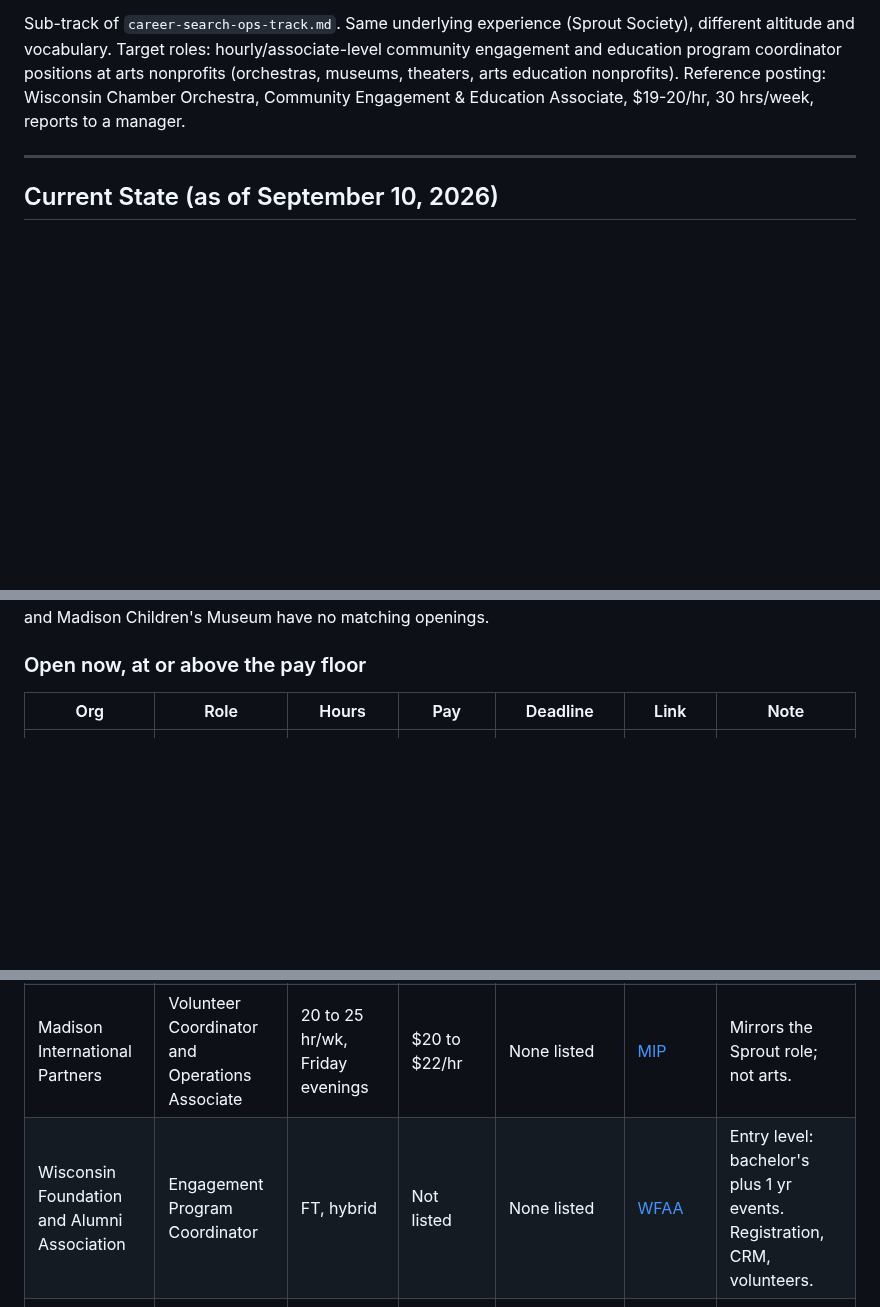
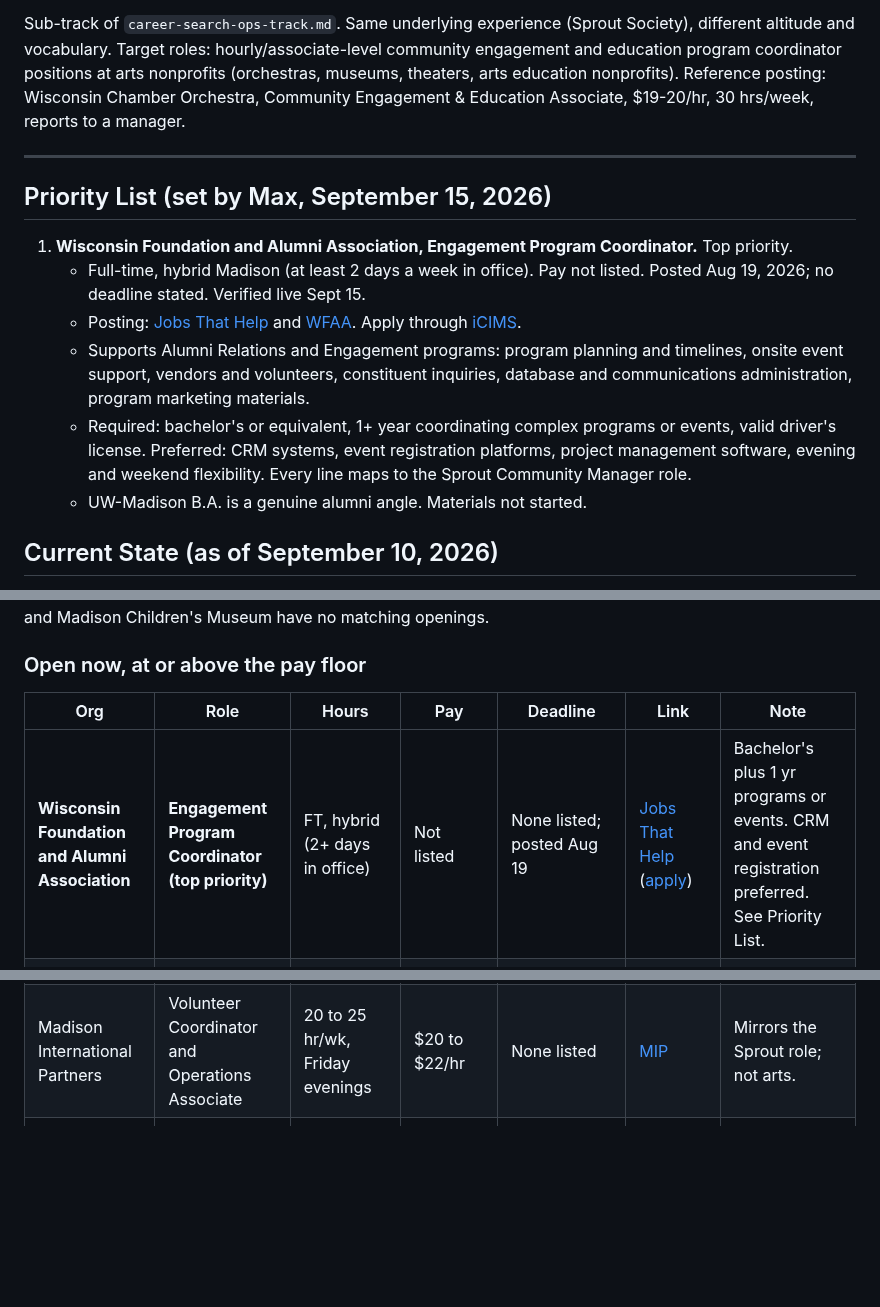
Before and after one commit to mhperkins/AI-Portfolio-Landing-Page, a Markdown page: career-search-arts-education-track.md, 3 parts joined by grey strips. GitHub-like rendering; blank space fills up the shorter version.

Commit message:
docs: WFAA Engagement Program Coordinator set as top priority
Co-Authored-By: Claude Opus 5 (1M context) <noreply@anthropic.com>

```diff
--- a/career-search-arts-education-track.md
+++ b/career-search-arts-education-track.md
@@ -9,6 +9,22 @@ nonprofits). Reference posting: Wisconsin Chamber Orchestra, Community Engagemen
 Associate, $19-20/hr, 30 hrs/week, reports to a manager.
 
 ---
+
+## Priority List (set by Max, September 15, 2026)
+
+1. **Wisconsin Foundation and Alumni Association, Engagement Program Coordinator.** Top priority.
+   - Full-time, hybrid Madison (at least 2 days a week in office). Pay not listed. Posted Aug 19,
+     2026; no deadline stated. Verified live Sept 15.
+   - Posting: [Jobs That Help](https://www.jobsthathelp.com/job/wisconsin-foundation-and-alumni-association-wfaa-madison-wi-engagement-program-coordinator-aug-2026/)
+     and [WFAA](https://www.advanceuw.org/jobs/engagement-program-coordinator/). Apply through
+     [iCIMS](https://careers-supportuw.icims.com/jobs/1631/engagement-program-coordinator/job).
+   - Supports Alumni Relations and Engagement programs: program planning and timelines, onsite
+     event support, vendors and volunteers, constituent inquiries, database and communications
+     administration, program marketing materials.
+   - Required: bachelor's or equivalent, 1+ year coordinating complex programs or events, valid
+     driver's license. Preferred: CRM systems, event registration platforms, project management
+     software, evening and weekend flexibility. Every line maps to the Sprout Community Manager role.
+   - UW-Madison B.A. is a genuine alumni angle. Materials not started.
 
 ## Current State (as of September 10, 2026)
 
@@ -336,12 +352,12 @@ APT and Madison Children's Museum have no matching openings.
 
 | Org | Role | Hours | Pay | Deadline | Link | Note |
 |---|---|---|---|---|---|---|
+| **Wisconsin Foundation and Alumni Association** | **Engagement Program Coordinator (top priority)** | FT, hybrid (2+ days in office) | Not listed | None listed; posted Aug 19 | [Jobs That Help](https://www.jobsthathelp.com/job/wisconsin-foundation-and-alumni-association-wfaa-madison-wi-engagement-program-coordinator-aug-2026/) ([apply](https://careers-supportuw.icims.com/jobs/1631/engagement-program-coordinator/job)) | Bachelor's plus 1 yr programs or events. CRM and event registration preferred. See Priority List. |
 | Wisconsin Chamber Orchestra | Community Engagement & Education Associate | About 30 hr/wk | $19 to $20/hr | Priority date Sept 11 passed; open until filled | [WCO](https://wcoconcerts.org/meet-the-wco/careers/community-engagement-and-education-associate) ([PDF](https://wco-web.files.svdcdn.com/production/documents/position-descriptions/260821-Community-Engagement-Education-Associate.pdf)) | Still accepting. Materials ready; not logged as submitted. |
 | MSCR | Recreation Field Supervisor, Arts | Up to 18.5 hr/wk, Mon to Thu evenings | $19.00 to $21.10/hr | None listed | [MSCR](https://www.mscr.org/jobs/recreation-field-supervisor-arts/) ([apply](https://mmsd.csod.com/ux/ats/careersite/9/home/requisition/9495?c=mmsd)) | Runs youth arts classes across sites. Listed start date Sept 14 has passed. |
 | WYSO | Social Media & Digital Content Coordinator | About 20 hr/wk, Saturdays | $23 to $25/hr | None listed | [WYSO](https://wysomusic.org/about-us/employment-opportunities/) | Needs a photo and short video portfolio. |
 | Madison Community Foundation | Office Coordinator | FT, on-site | $45k to $55k | Interviewing in September, start Oct 1 | [MCF](https://madisongives.org/about/jobs/) ([PDF](https://madisongives.org/wp-content/uploads/2026/08/Office-Coordinator-2026.pdf)) | Asks 3 yrs office admin. The region's main arts funder. Apply now or skip. |
 | Madison International Partners | Volunteer Coordinator and Operations Associate | 20 to 25 hr/wk, Friday evenings | $20 to $22/hr | None listed | [MIP](https://www.internationalmadison.org/careers) | Mirrors the Sprout role; not arts. |
-| Wisconsin Foundation and Alumni Association | Engagement Program Coordinator | FT, hybrid | Not listed | None listed | [WFAA](https://www.advanceuw.org/jobs/engagement-program-coordinator/) | Entry level: bachelor's plus 1 yr events. Registration, CRM, volunteers. |
 | UW-Madison School of Education, PLACE | Event Manager | FT | $60k min | None listed | [LinkedIn](https://www.linkedin.com/jobs/view/event-manager-at-school-of-education-university-of-wisconsin-madison-4467046940) | Higher altitude: 3+ yrs events, supervises 2 FTE. |
 
 ### Open now, below the pay floor
```
Also changed, not shown: career-search-handoff.md (+8 -0 lines).
